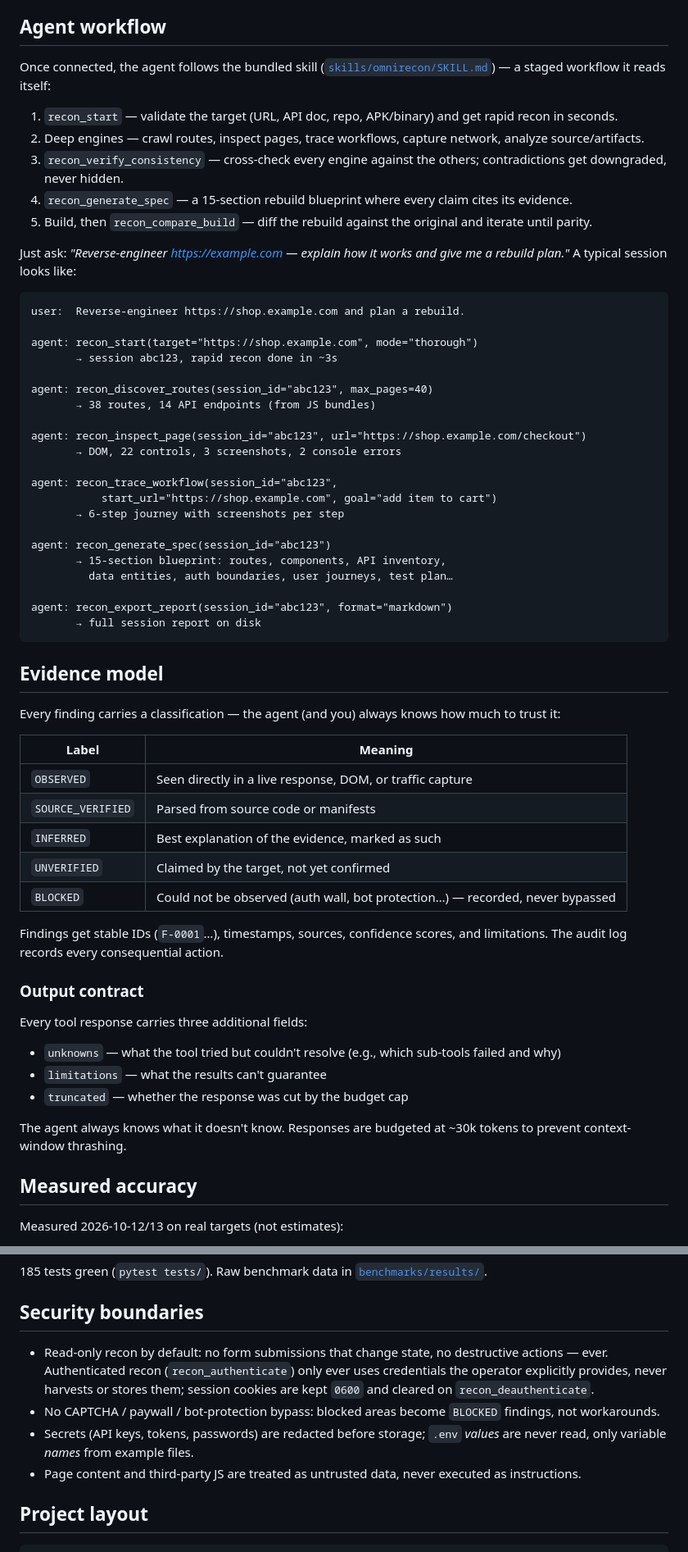
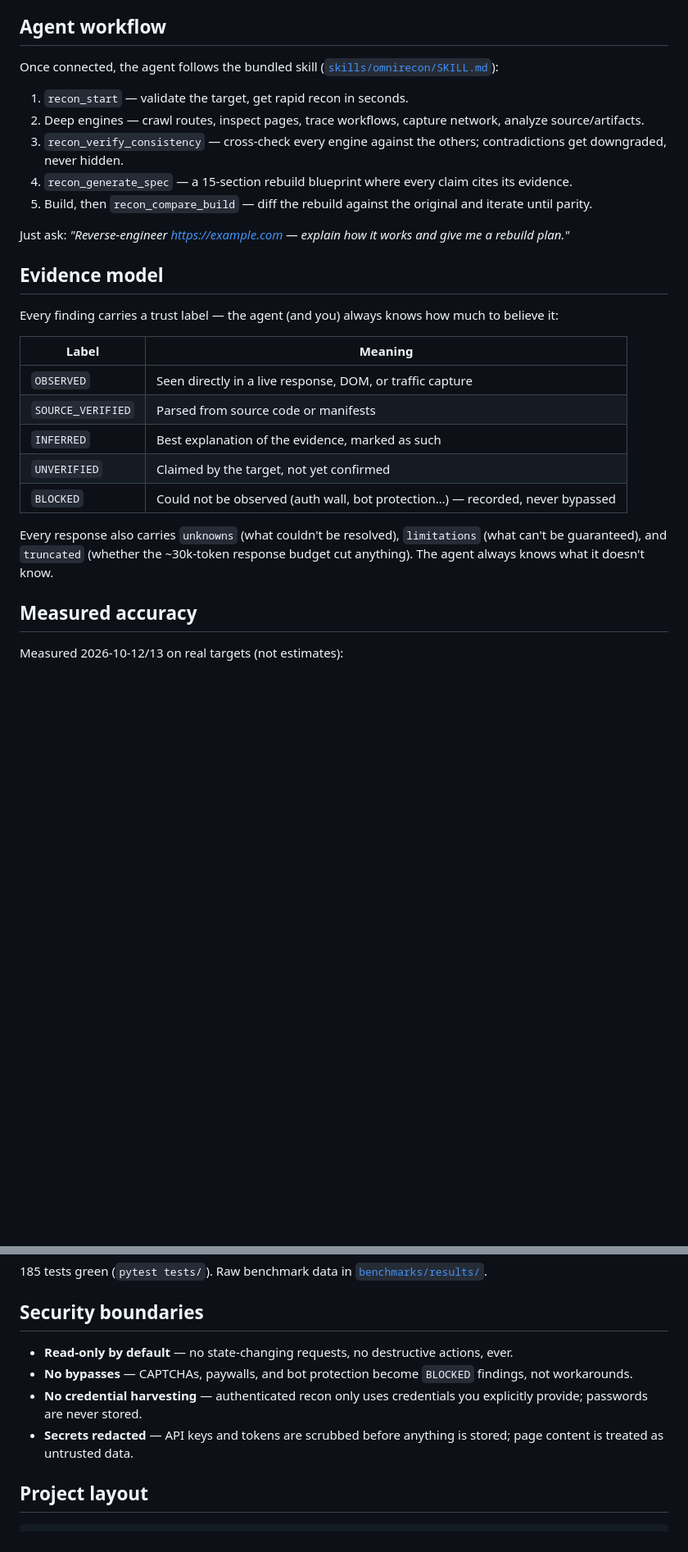
Before and after one commit to anilkumara9/omnirecon, a Markdown page: README.md, 2 parts joined by grey strips. Shown at 82% size. Drawn GitHub-style; blank space fills up the shorter version.

Commit message:
README: simplify — tighter hero, plain 3-step How it works, trimmed comparison intro, agent workflow without the fake transcript, compact evidence model, shorter FAQ (584 -> ~490 lines)

````diff
--- a/README.md
+++ b/README.md
@@ -404,51 +374,19 @@ interchangeable — start in one, continue in the other.
 ## Agent workflow
 
 Once connected, the agent follows the bundled skill
-([`skills/omnirecon/SKILL.md`](skills/omnirecon/SKILL.md)) — a staged workflow
-it reads itself:
+([`skills/omnirecon/SKILL.md`](skills/omnirecon/SKILL.md)):
 
-1. `recon_start` — validate the target (URL, API doc, repo, APK/binary) and get
-   rapid recon in seconds.
-2. Deep engines — crawl routes, inspect pages, trace workflows, capture network,
-   analyze source/artifacts.
-3. `recon_verify_consistency` — cross-check every engine against the others;
-   contradictions get downgraded, never hidden.
-4. `recon_generate_spec` — a 15-section rebuild blueprint where every claim
-   cites its evidence.
-5. Build, then `recon_compare_build` — diff the rebuild against the original
-   and iterate until parity.
+1. `recon_start` — validate the target, get rapid recon in seconds.
+2. Deep engines — crawl routes, inspect pages, trace workflows, capture network, analyze source/artifacts.
+3. `recon_verify_consistency` — cross-check every engine against the others; contradictions get downgraded, never hidden.
+4. `recon_generate_spec` — a 15-section rebuild blueprint where every claim cites its evidence.
+5. Build, then `recon_compare_build` — diff the rebuild against the original and iterate until parity.
 
-Just ask: *"Reverse-engineer https://example.com — explain how it works and
-give me a rebuild plan."* A typical session looks like:
-
-```
-user:  Reverse-engineer https://shop.example.com and plan a rebuild.
-
-agent: recon_start(target="https://shop.example.com", mode="thorough")
-       → session abc123, rapid recon done in ~3s
-
-agent: recon_discover_routes(session_id="abc123", max_pages=40)
-       → 38 routes, 14 API endpoints (from JS bundles)
-
-agent: recon_inspect_page(session_id="abc123", url="https://shop.example.com/checkout")
-       → DOM, 22 controls, 3 screenshots, 2 console errors
-
-agent: recon_trace_workflow(session_id="abc123",
-           start_url="https://shop.example.com", goal="add item to cart")
-       → 6-step journey with screenshots per step
-
-agent: recon_generate_spec(session_id="abc123")
-       → 15-section blueprint: routes, components, API inventory,
-         data entities, auth boundaries, user journeys, test plan…
-
-agent: recon_export_report(session_id="abc123", format="markdown")
-       → full session report on disk
-```
+Just ask: *"Reverse-engineer https://example.com — explain how it works and give me a rebuild plan."*
 
 ## Evidence model
 
-Every finding carries a classification — the agent (and you) always knows how
-much to trust it:
+Every finding carries a trust label — the agent (and you) always knows how much to believe it:
 
 | Label | Meaning |
 |---|---|
@@ -458,20 +396,7 @@ much to trust it:
 | `UNVERIFIED` | Claimed by the target, not yet confirmed |
 | `BLOCKED` | Could not be observed (auth wall, bot protection…) — recorded, never bypassed |
 
-Findings get stable IDs (`F-0001`…), timestamps, sources, confidence scores, and
-limitations. The audit log records every consequential action.
-
-### Output contract
-
-Every tool response carries three additional fields:
-
-- `unknowns` — what the tool tried but couldn't resolve (e.g., which sub-tools
-  failed and why)
-- `limitations` — what the results can't guarantee
-- `truncated` — whether the response was cut by the budget cap
-
-The agent always knows what it doesn't know. Responses are budgeted at ~30k
-tokens to prevent context-window thrashing.
+Every response also carries `unknowns` (what couldn't be resolved), `limitations` (what can't be guaranteed), and `truncated` (whether the ~30k-token response budget cut anything). The agent always knows what it doesn't know.
 
 ## Measured accuracy
 
@@ -488,17 +413,10 @@ in [`benchmarks/results/`](benchmarks/results/).
 
 ## Security boundaries
 
-- Read-only recon by default: no form submissions that change state, no
-  destructive actions — ever. Authenticated recon (`recon_authenticate`) only
-  ever uses credentials the operator explicitly provides, never harvests or
-  stores them; session cookies are kept `0600` and cleared on
-  `recon_deauthenticate`.
-- No CAPTCHA / paywall / bot-protection bypass: blocked areas become `BLOCKED`
-  findings, not workarounds.
-- Secrets (API keys, tokens, passwords) are redacted before storage; `.env`
-  *values* are never read, only variable *names* from example files.
-- Page content and third-party JS are treated as untrusted data, never executed
-  as instructions.
+- **Read-only by default** — no state-changing requests, no destructive actions, ever.
+- **No bypasses** — CAPTCHAs, paywalls, and bot protection become `BLOCKED` findings, not workarounds.
+- **No credential harvesting** — authenticated recon only uses credentials you explicitly provide; passwords are never stored.
+- **Secrets redacted** — API keys and tokens are scrubbed before anything is stored; page content is treated as untrusted data.
 
 ## Project layout
 
````
Also changed, not shown: other parts of README.md (+26 -67 lines).
